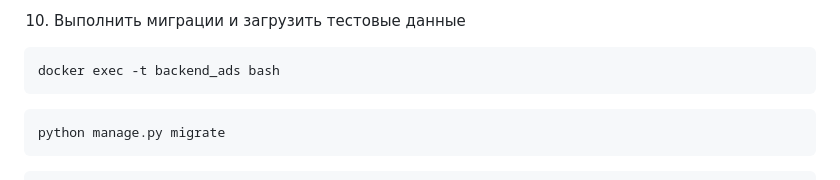
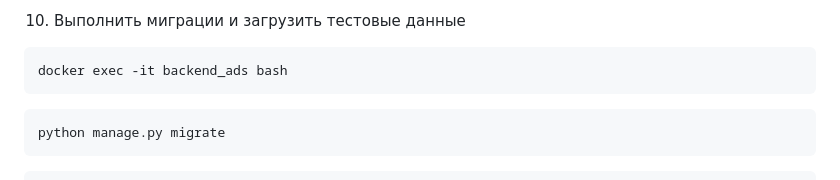
Before and after one commit to arinazaikina/ads_board, a Markdown page: README.md, the part around the change. GitHub-like rendering.

````diff
--- a/README.md
+++ b/README.md
@@ -67,7 +67,7 @@ docker-compose build --no-cache && docker-compose up -d
 10. Выполнить миграции и загрузить тестовые данные
 
 ```bash
-docker exec -t backend_ads bash
+docker exec -it backend_ads bash
 ```
 
 ```bash
````
